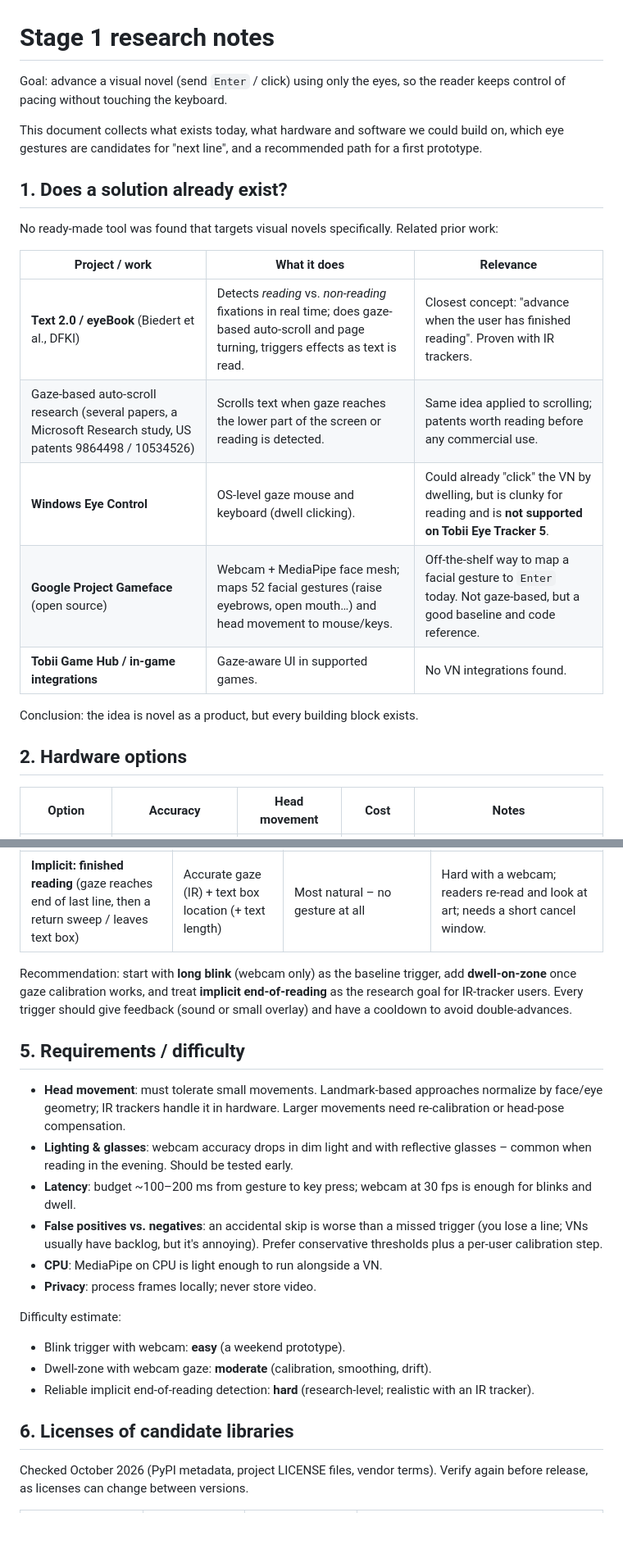
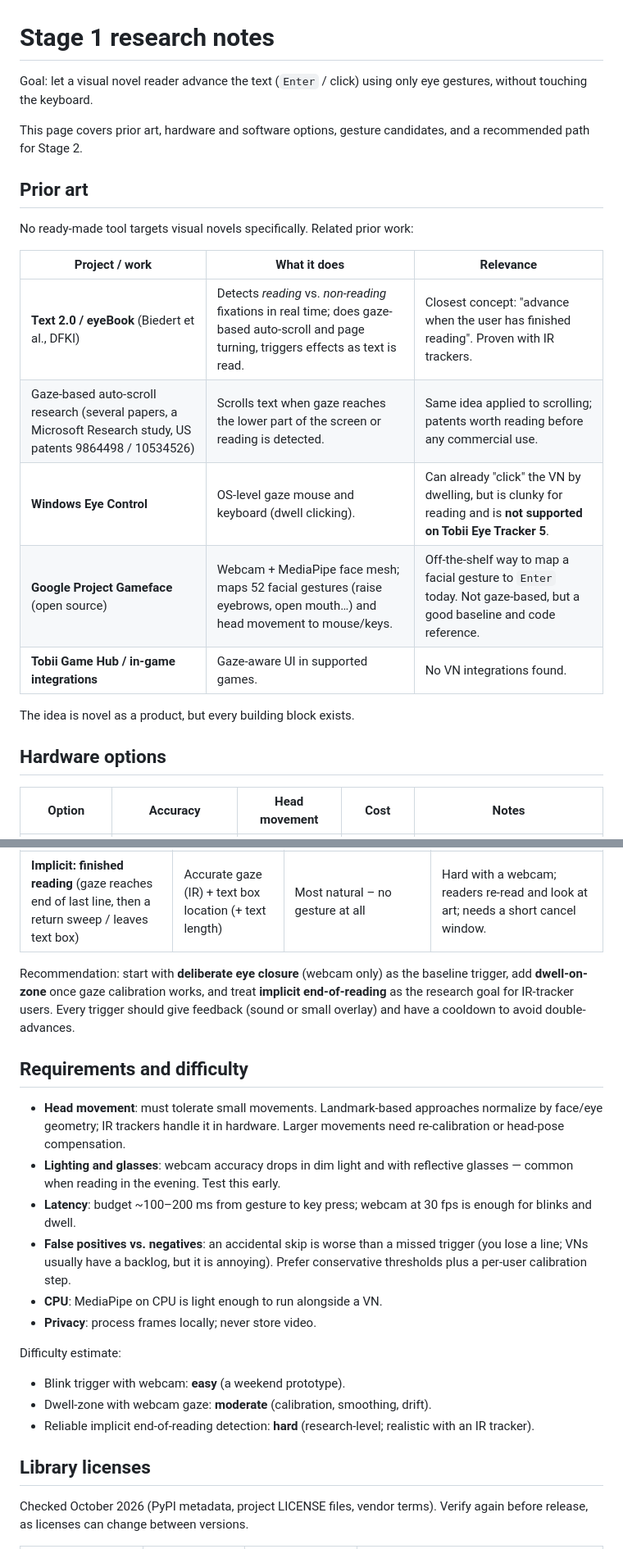
Before and after one commit to lulalala/visual-novel-eye-controller, a Markdown page: docs/research.md, 2 parts joined by grey strips. Shown at 82% size. Rendered like a GitHub page; blank space fills up the shorter version.

```diff
--- a/docs/research.md
+++ b/docs/research.md
@@ -1,28 +1,24 @@
 # Stage 1 research notes
 
-Goal: advance a visual novel (send `Enter` / click) using only the eyes, so
-the reader keeps control of pacing without touching the keyboard.
+Goal: let a visual novel reader advance the text (`Enter` / click) using only eye gestures, without touching the keyboard.
 
-This document collects what exists today, what hardware and software we
-could build on, which eye gestures are candidates for "next line", and a
-recommended path for a first prototype.
+This page covers prior art, hardware and software options, gesture candidates, and a recommended path for Stage 2.
 
-## 1. Does a solution already exist?
+## Prior art
 
-No ready-made tool was found that targets visual novels specifically.
-Related prior work:
+No ready-made tool targets visual novels specifically. Related prior work:
 
 | Project / work | What it does | Relevance |
 | --- | --- | --- |
 | **Text 2.0 / eyeBook** (Biedert et al., DFKI) | Detects *reading* vs. *non-reading* fixations in real time; does gaze-based auto-scroll and page turning, triggers effects as text is read. | Closest concept: "advance when the user has finished reading". Proven with IR trackers. |
 | Gaze-based auto-scroll research (several papers, a Microsoft Research study, US patents 9864498 / 10534526) | Scrolls text when gaze reaches the lower part of the screen or reading is detected. | Same idea applied to scrolling; patents worth reading before any commercial use. |
-| **Windows Eye Control** | OS-level gaze mouse and keyboard (dwell clicking). | Could already "click" the VN by dwelling, but is clunky for reading and is **not supported on Tobii Eye Tracker 5**. |
+| **Windows Eye Control** | OS-level gaze mouse and keyboard (dwell clicking). | Can already "click" the VN by dwelling, but is clunky for reading and is **not supported on Tobii Eye Tracker 5**. |
 | **Google Project Gameface** (open source) | Webcam + MediaPipe face mesh; maps 52 facial gestures (raise eyebrows, open mouth…) and head movement to mouse/keys. | Off-the-shelf way to map a facial gesture to `Enter` today. Not gaze-based, but a good baseline and code reference. |
 | **Tobii Game Hub / in-game integrations** | Gaze-aware UI in supported games. | No VN integrations found. |
 
-Conclusion: the idea is novel as a product, but every building block exists.
+The idea is novel as a product, but every building block exists.
 
-## 2. Hardware options
+## Hardware options
 
 | Option | Accuracy | Head movement | Cost | Notes |
 | --- | --- | --- | --- | --- |
@@ -97,18 +78,14 @@ Gesture options, roughly from simplest to most ambitious:
 | **Glance-out-and-back gesture** (look at a corner then back to text) | Coarse gaze | Saccade-based gestures are insensitive to calibration drift (Drewes & Schmidt 2007) | Slightly unnatural; must learn it. |
 | **Implicit: finished reading** (gaze reaches end of last line, then a return sweep / leaves text box) | Accurate gaze (IR) + text box location (+ text length) | Most natural – no gesture at all | Hard with a webcam; readers re-read and look at art; needs a short cancel window. |
 
-Recommendation: start with **long blink** (webcam only) as the baseline
-trigger, add **dwell-on-zone** once gaze calibration works, and treat
-**implicit end-of-reading** as the research goal for IR-tracker users.
-Every trigger should give feedback (sound or small overlay) and have a
-cooldown to avoid double-advances.
+Recommendation: start with **deliberate eye closure** (webcam only) as the baseline trigger, add **dwell-on-zone** once gaze calibration works, and treat **implicit end-of-reading** as the research goal for IR-tracker users. Every trigger should give feedback (sound or small overlay) and have a cooldown to avoid double-advances.
 
-## 5. Requirements / difficulty
+## Requirements and difficulty
 
 - **Head movement**: must tolerate small movements. Landmark-based approaches normalize by face/eye geometry; IR trackers handle it in hardware. Larger movements need re-calibration or head-pose compensation.
-- **Lighting & glasses**: webcam accuracy drops in dim light and with reflective glasses – common when reading in the evening. Should be tested early.
+- **Lighting and glasses**: webcam accuracy drops in dim light and with reflective glasses — common when reading in the evening. Test this early.
 - **Latency**: budget ~100–200 ms from gesture to key press; webcam at 30 fps is enough for blinks and dwell.
-- **False positives vs. negatives**: an accidental skip is worse than a missed trigger (you lose a line; VNs usually have backlog, but it's annoying). Prefer conservative thresholds plus a per-user calibration step.
+- **False positives vs. negatives**: an accidental skip is worse than a missed trigger (you lose a line; VNs usually have a backlog, but it is annoying). Prefer conservative thresholds plus a per-user calibration step.
 - **CPU**: MediaPipe on CPU is light enough to run alongside a VN.
 - **Privacy**: process frames locally; never store video.
 
@@ -117,7 +94,7 @@ Difficulty estimate:
 - Dwell-zone with webcam gaze: **moderate** (calibration, smoothing, drift).
 - Reliable implicit end-of-reading detection: **hard** (research-level; realistic with an IR tracker).
 
-## 6. Licenses of candidate libraries
+## Library licenses
 
 Checked October 2026 (PyPI metadata, project LICENSE files, vendor terms).
 Verify again before release, as licenses can change between versions.
```
Also changed, not shown: other parts of docs/research.md (+23 -38 lines), AGENTS.md (+12 -4 lines).
